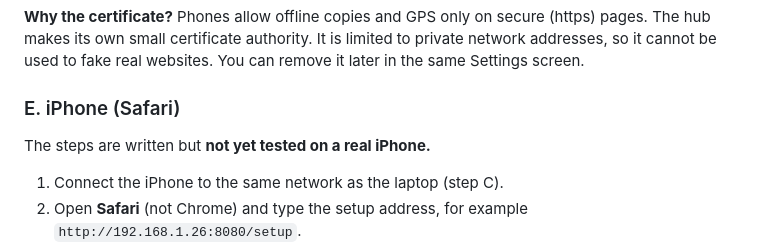
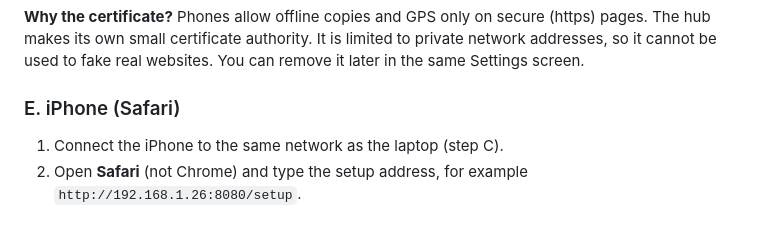
Before and after one commit to lyle-leif/OFFGRID, a Markdown page: README.md, the part around the change. Rendered like a GitHub page; blank space fills up the shorter version.

Commit message:
Update iPhone setup instructions in README
Removed note about untested steps on iPhone.

```diff
--- a/README.md
+++ b/README.md
@@ -178,8 +178,6 @@ Do this once per phone, while near the hub. It takes about 2 minutes.
 
 ### E. iPhone (Safari)
 
-The steps are written but **not yet tested on a real iPhone.**
-
 1. Connect the iPhone to the same network as the laptop (step C).
 2. Open **Safari** (not Chrome) and type the setup address, for example `http://192.168.1.26:8080/setup`.
 3. Tap **Download certificate**, then **Allow**. Check that the code matches the laptop screen.
```
